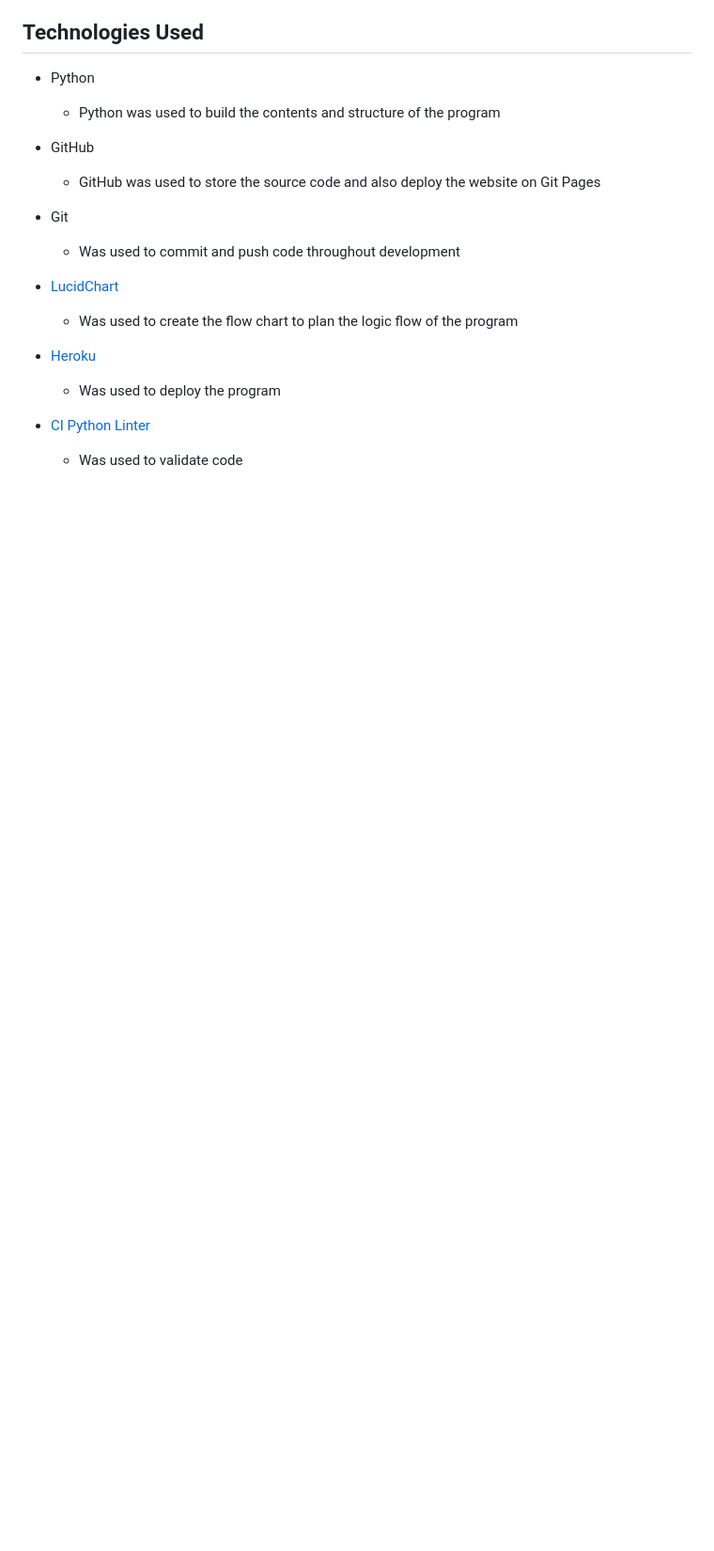
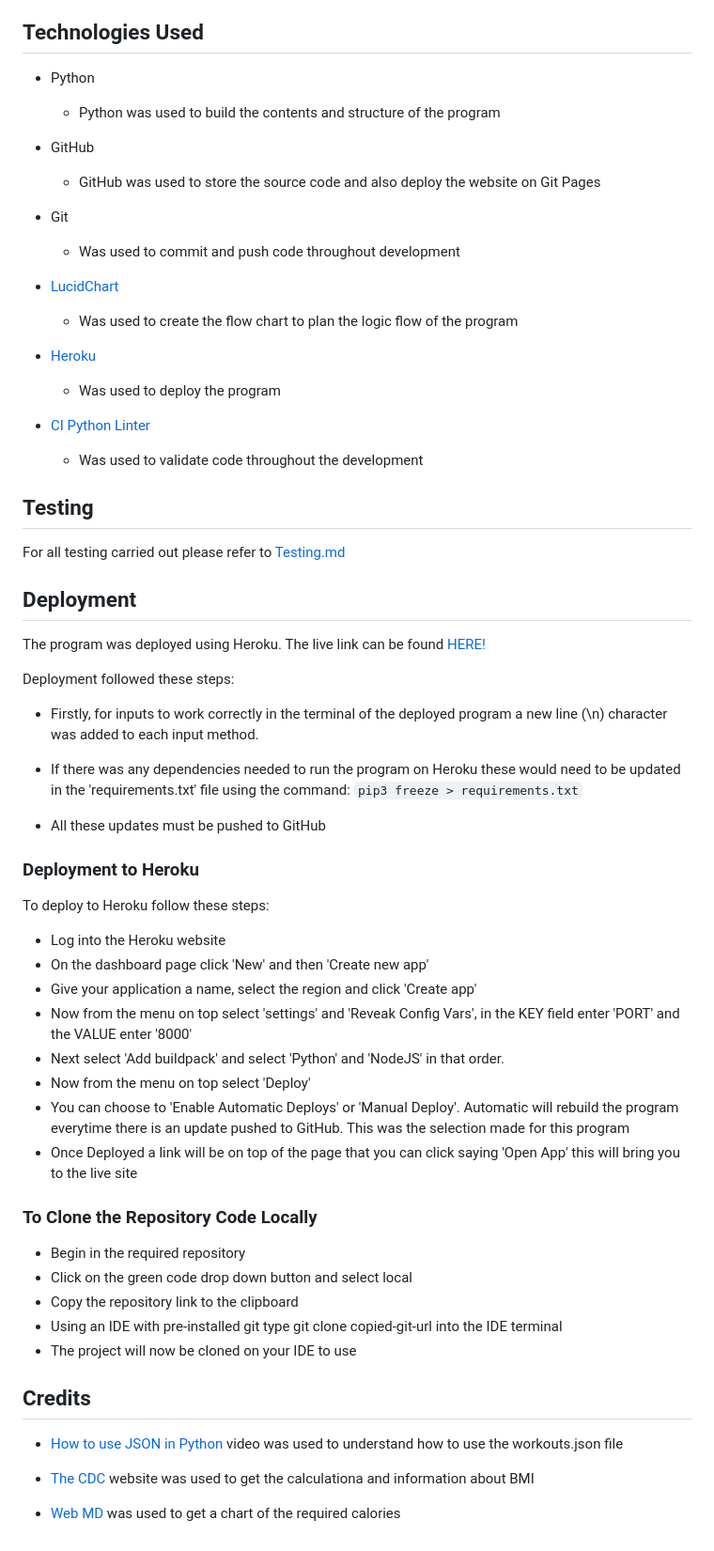
Before and after one commit to Janisroz/Fit-Check, a Markdown page: README.md, the part around the change. Shown at 94% size. Rendered like a GitHub page; blank space fills up the shorter version.

Commit message:
Add Technologies Used and Deployment section to ReadMe

```diff
--- a/README.md
+++ b/README.md
@@ -101,4 +101,50 @@ Java Script Object Notation was used to import the workout plans from the workou
     - Was used to deploy the program
 
 - [CI Python Linter](https://pep8ci.herokuapp.com/)
-    - Was used to validate code
+    - Was used to validate code throughout the development
+
+## Testing
+
+For all testing carried out please refer to [Testing.md](Testing.md)
+
+## Deployment
+
+The program was deployed using Heroku. The live link can be found [HERE!](https://fit-check-d4815a99f019.herokuapp.com/)
+
+Deployment followed these steps:
+
+- Firstly, for inputs to work correctly in the terminal of the deployed program a new line (\n) character was added to each input method.
+
+- If there was any dependencies needed to run the program on Heroku these would need to be updated in the 'requirements.txt' file using the command:
+`pip3 freeze > requirements.txt`
+
+- All these updates must be pushed to GitHub
+
+### Deployment to Heroku
+
+To deploy to Heroku follow these steps:
+
+- Log into the Heroku website
+- On the dashboard page click 'New' and then 'Create new app'
+- Give your application a name, select the region and click 'Create app'
+- Now from the menu on top select 'settings' and 'Reveak Config Vars', in the KEY field enter 'PORT' and the VALUE enter '8000'
+- Next select 'Add buildpack' and select 'Python' and 'NodeJS' in that order.
+- Now from the menu on top select 'Deploy'
+- You can choose to 'Enable Automatic Deploys' or 'Manual Deploy'. Automatic will rebuild the program everytime there is an update pushed to GitHub. This was the selection made for this program
+- Once Deployed a link will be on top of the page that you can click saying 'Open App' this will bring you to the live site
+
+### To Clone the Repository Code Locally
+
+- Begin in the required repository
+- Click on the green code drop down button and select local
+- Copy the repository link to the clipboard
+- Using an IDE with pre-installed git type git clone copied-git-url into the IDE terminal
+- The project will now be cloned on your IDE to use
+
+## Credits
+
+- [How to use JSON in Python](https://www.youtube.com/watch?v=-51jxlQaxyA&ab_channel=TechWithTim) video was used to understand how to use the workouts.json file
+
+- [The CDC](https://www.cdc.gov/healthyweight/assessing/index.html) website was used to get the calculationa and information about BMI
+
+- [Web MD](https://www.webmd.com/diet/calories-chart) was used to get a chart of the required calories
```
Also changed, not shown: Testing.md (added).
